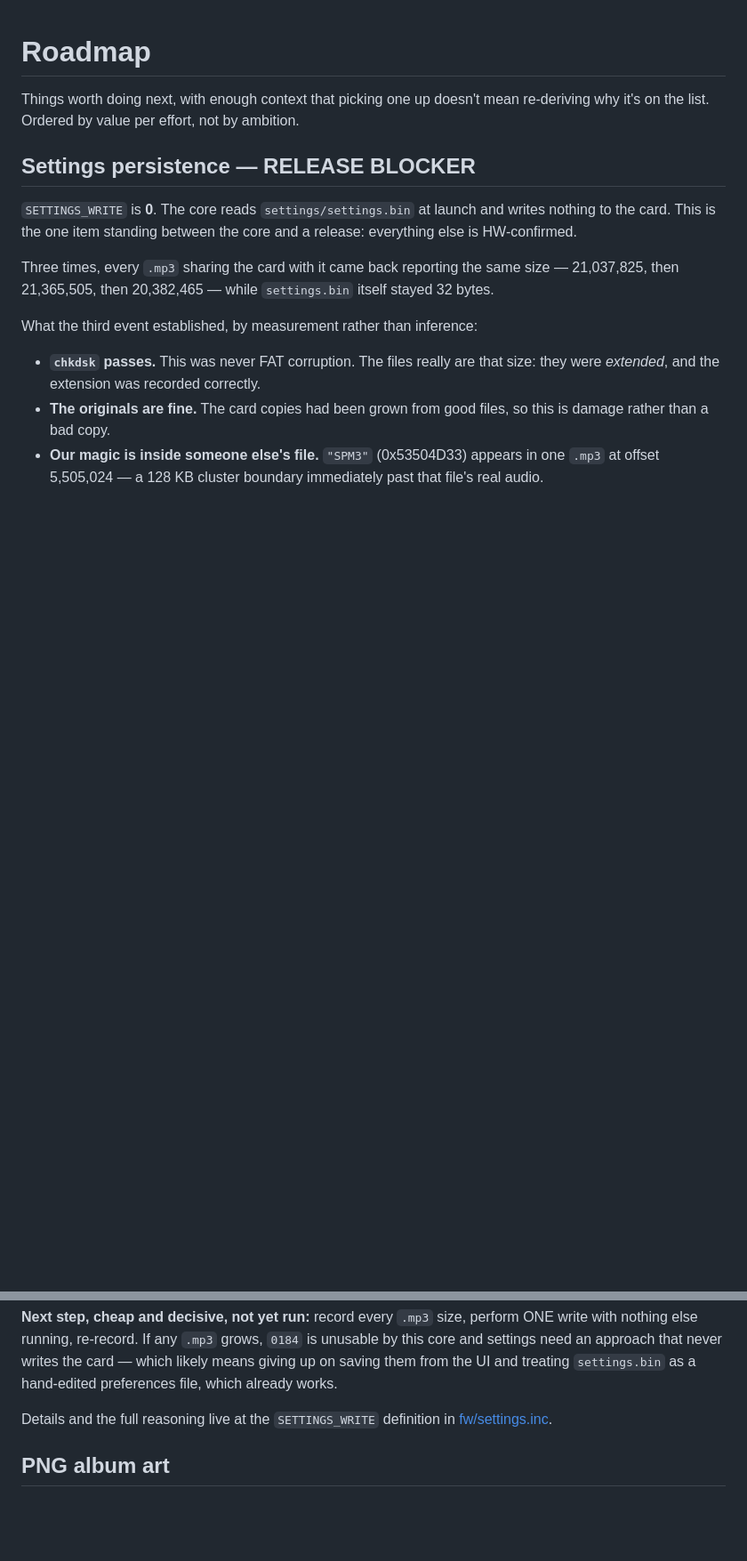
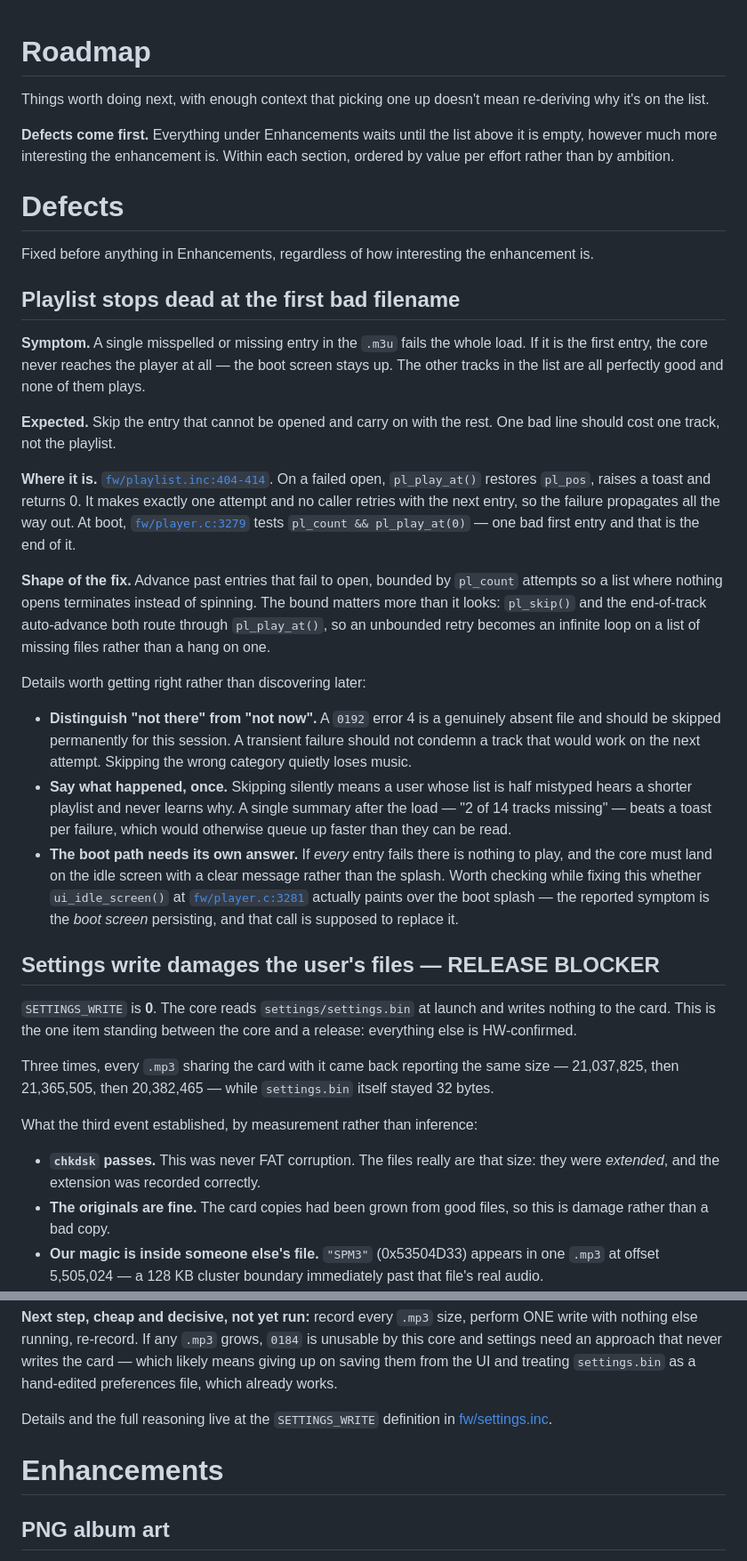
Before and after one commit to harpmudd/HarpMudd.mp3player, a Markdown page: ROADMAP.md, 2 parts joined by grey strips. Shown at 89% size. Drawn GitHub-style; blank space fills up the shorter version.

Commit message:
Roadmap: split Defects from Enhancements, add the playlist skip defect
Defects now sit in their own section ahead of everything else, and the rule that
they come first is stated rather than implied. The settings-write blocker moves
under it, since it was always a defect filed among features.

New defect: a single misspelled or missing .m3u entry fails the entire playlist,
and if it is the first entry the core never reaches the player at all.

Traced rather than restated. pl_play_at() (playlist.inc:404-414) makes exactly one
attempt on a failed open -- it restores pl_pos, toasts and returns 0 -- and no
caller retries with the next entry, so the failure propagates out. At boot,
player.c:3279 tests pl_count && pl_play_at(0), so one bad first entry ends it.

Recorded three things the fix has to get right rather than discover: the retry
must be bounded by pl_count, because pl_skip() and the end-of-track auto-advance
both route through pl_play_at() and an unbounded retry turns a hang on one file
into an infinite loop on a list of them; a permanently-absent file (0192 err 4)
must be told apart from a transient failure, or the fix quietly loses music; and
failures need one summary rather than a toast each. Also flagged checking whether
ui_idle_screen() actually paints over the boot splash, since the reported symptom
is the splash persisting and that call is meant to replace it.

Not fixed. Filed.

Co-Authored-By: Claude Opus 5 <noreply@anthropic.com>

```diff
--- a/ROADMAP.md
+++ b/ROADMAP.md
@@ -1,9 +1,58 @@
 # Roadmap
 
 Things worth doing next, with enough context that picking one up doesn't mean
-re-deriving why it's on the list. Ordered by value per effort, not by ambition.
+re-deriving why it's on the list.
 
-## Settings persistence — RELEASE BLOCKER
+**Defects come first.** Everything under Enhancements waits until the list above
+it is empty, however much more interesting the enhancement is. Within each
+section, ordered by value per effort rather than by ambition.
+
+# Defects
+
+Fixed before anything in Enhancements, regardless of how interesting the
+enhancement is.
+
+## Playlist stops dead at the first bad filename
+
+**Symptom.** A single misspelled or missing entry in the `.m3u` fails the whole
+load. If it is the first entry, the core never reaches the player at all — the
+boot screen stays up. The other tracks in the list are all perfectly good and
+none of them plays.
+
+**Expected.** Skip the entry that cannot be opened and carry on with the rest.
+One bad line should cost one track, not the playlist.
+
+**Where it is.** [`fw/playlist.inc:404-414`](fw/playlist.inc#L404-L414). On a
+failed open, `pl_play_at()` restores `pl_pos`, raises a toast and returns 0. It
+makes exactly one attempt and no caller retries with the next entry, so the
+failure propagates all the way out. At boot,
+[`fw/player.c:3279`](fw/player.c#L3279) tests `pl_count && pl_play_at(0)` — one
+bad first entry and that is the end of it.
+
+**Shape of the fix.** Advance past entries that fail to open, bounded by
+`pl_count` attempts so a list where nothing opens terminates instead of spinning.
+The bound matters more than it looks: `pl_skip()` and the end-of-track
+auto-advance both route through `pl_play_at()`, so an unbounded retry becomes an
+infinite loop on a list of missing files rather than a hang on one.
+
+Details worth getting right rather than discovering later:
+
+- **Distinguish "not there" from "not now".** A `0192` error 4 is a genuinely
+  absent file and should be skipped permanently for this session. A transient
+  failure should not condemn a track that would work on the next attempt.
+  Skipping the wrong category quietly loses music.
+- **Say what happened, once.** Skipping silently means a user whose list is half
+  mistyped hears a shorter playlist and never learns why. A single summary after
+  the load — "2 of 14 tracks missing" — beats a toast per failure, which would
+  otherwise queue up faster than they can be read.
+- **The boot path needs its own answer.** If *every* entry fails there is nothing
+  to play, and the core must land on the idle screen with a clear message rather
+  than the splash. Worth checking while fixing this whether `ui_idle_screen()` at
+  [`fw/player.c:3281`](fw/player.c#L3281) actually paints over the boot splash —
+  the reported symptom is the *boot screen* persisting, and that call is supposed
+  to replace it.
+
+## Settings write damages the user's files — RELEASE BLOCKER
 
 `SETTINGS_WRITE` is **0**. The core reads `settings/settings.bin` at launch and
 writes nothing to the card. This is the one item standing between the core and a
@@ -45,6 +94,8 @@ which likely means giving up on saving them from the UI and treating
 
 Details and the full reasoning live at the `SETTINGS_WRITE` definition in
 [fw/settings.inc](fw/settings.inc).
+
+# Enhancements
 
 ## PNG album art
 
```
